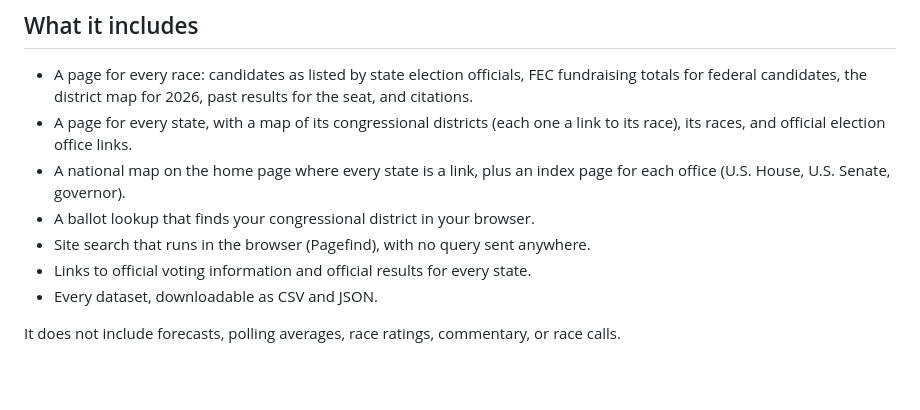
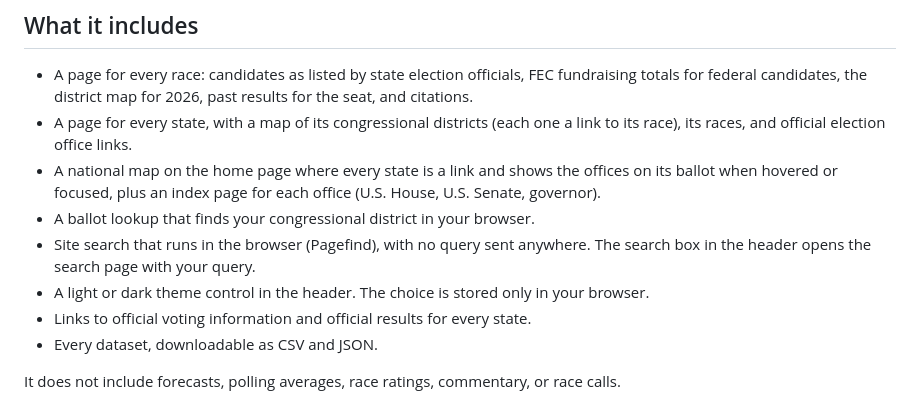
Before and after one commit to TMHSDigital/USA-Election-Tracker, a Markdown page: README.md, the part around the change. Rendered like a GitHub page; blank space fills up the shorter version.

```diff
--- a/README.md
+++ b/README.md
@@ -16,10 +16,14 @@ A TM Hospitality Strategies project.
   past results for the seat, and citations.
 - A page for every state, with a map of its congressional districts (each one
   a link to its race), its races, and official election office links.
-- A national map on the home page where every state is a link, plus an index
+- A national map on the home page where every state is a link and shows the
+  offices on its ballot when hovered or focused, plus an index
   page for each office (U.S. House, U.S. Senate, governor).
 - A ballot lookup that finds your congressional district in your browser.
 - Site search that runs in the browser (Pagefind), with no query sent anywhere.
+  The search box in the header opens the search page with your query.
+- A light or dark theme control in the header. The choice is stored only in
+  your browser.
 - Links to official voting information and official results for every state.
 - Every dataset, downloadable as CSV and JSON.
 
```
Also changed, not shown: docs/architecture.md (+18 -4 lines).
